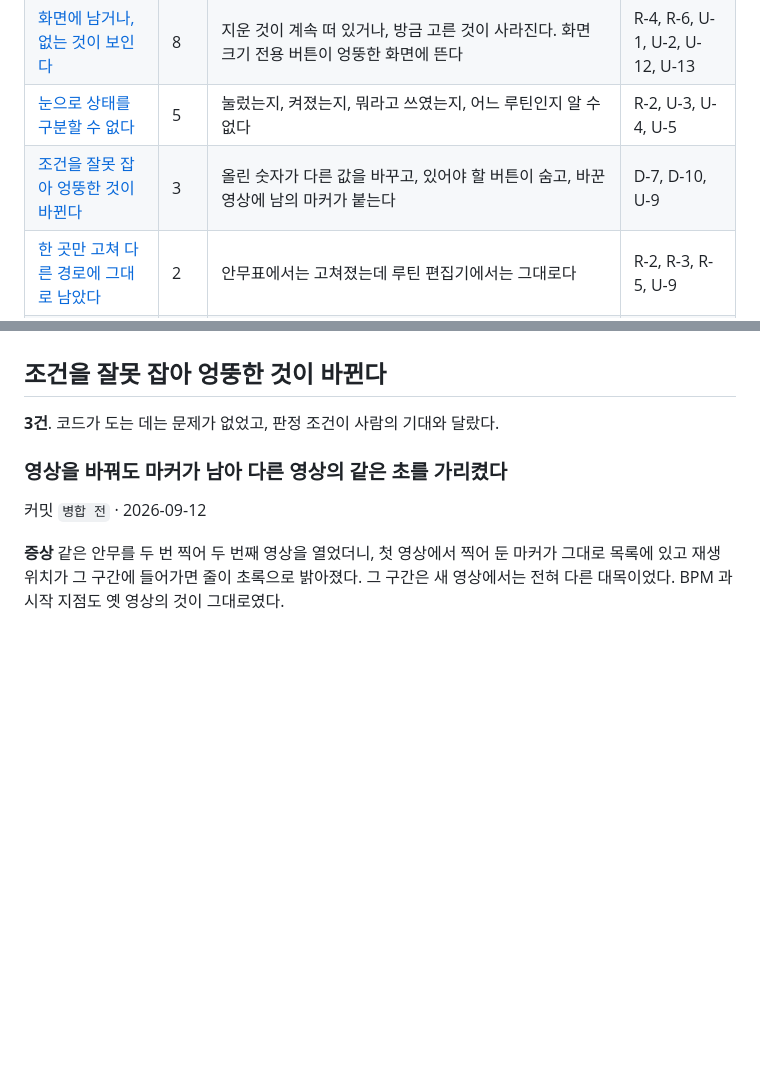
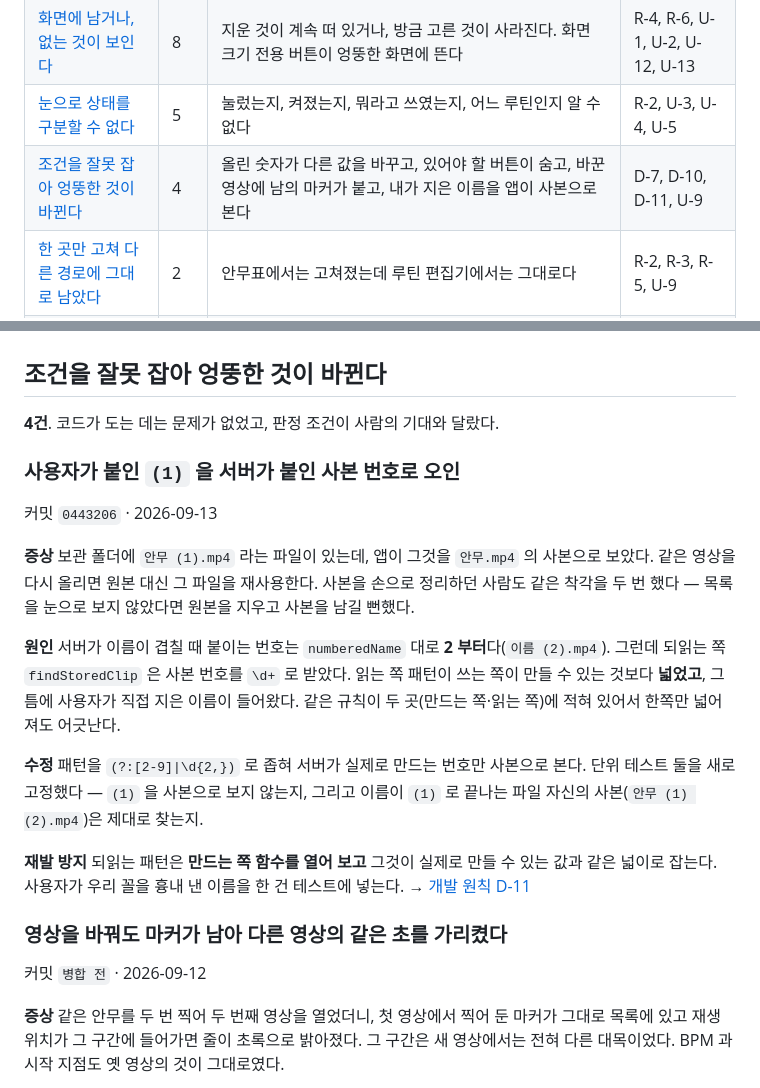
Before and after one commit to elsdy/swing-jazz-solo-choreo-editor, a Markdown page: docs/BUG_REPORTS.md, 2 parts joined by grey strips. Drawn GitHub-style; blank space fills up the shorter version.

```diff
--- a/docs/BUG_REPORTS.md
+++ b/docs/BUG_REPORTS.md
@@ -13,7 +13,7 @@
 | [터치에서만 안 먹는다](#터치에서만-안-먹는다) | 7 | PC에서는 되는 조작이 휴대폰에서만 무반응이다 | U-6, U-7, U-8, U-10, U-13 |
 | [화면에 남거나, 없는 것이 보인다](#화면에-남거나-없는-것이-보인다) | 8 | 지운 것이 계속 떠 있거나, 방금 고른 것이 사라진다. 화면 크기 전용 버튼이 엉뚱한 화면에 뜬다 | R-4, R-6, U-1, U-2, U-12, U-13 |
 | [눈으로 상태를 구분할 수 없다](#눈으로-상태를-구분할-수-없다) | 5 | 눌렀는지, 켜졌는지, 뭐라고 쓰였는지, 어느 루틴인지 알 수 없다 | R-2, U-3, U-4, U-5 |
-| [조건을 잘못 잡아 엉뚱한 것이 바뀐다](#조건을-잘못-잡아-엉뚱한-것이-바뀐다) | 3 | 올린 숫자가 다른 값을 바꾸고, 있어야 할 버튼이 숨고, 바꾼 영상에 남의 마커가 붙는다 | D-7, D-10, U-9 |
+| [조건을 잘못 잡아 엉뚱한 것이 바뀐다](#조건을-잘못-잡아-엉뚱한-것이-바뀐다) | 4 | 올린 숫자가 다른 값을 바꾸고, 있어야 할 버튼이 숨고, 바꾼 영상에 남의 마커가 붙고, 내가 지은 이름을 앱이 사본으로 본다 | D-7, D-10, D-11, U-9 |
 | [한 곳만 고쳐 다른 경로에 그대로 남았다](#한-곳만-고쳐-다른-경로에-그대로-남았다) | 2 | 안무표에서는 고쳐졌는데 루틴 편집기에서는 그대로다 | R-2, R-3, R-5, U-9 |
 | [페이지가 통째로 멈춘다](#페이지가-통째로-멈춘다) | 2 | 페이지를 열면 아무 버튼도 반응하지 않는다 | R-1 |
 | [붙였다 걷어낸 외부 연동](#붙였다-걷어낸-외부-연동) | 4 | 로그인·저장·목록 중 하나는 계속 실패한다 | D-8, D-9 |
@@ -492,7 +492,19 @@
 
 ## 조건을 잘못 잡아 엉뚱한 것이 바뀐다
 
-**3건**. 코드가 도는 데는 문제가 없었고, 판정 조건이 사람의 기대와 달랐다.
+**4건**. 코드가 도는 데는 문제가 없었고, 판정 조건이 사람의 기대와 달랐다.
+
+### 사용자가 붙인 `(1)` 을 서버가 붙인 사본 번호로 오인
+
+커밋 `0443206` · 2026-09-13
+
+**증상** 보관 폴더에 `안무 (1).mp4` 라는 파일이 있는데, 앱이 그것을 `안무.mp4` 의 사본으로 보았다. 같은 영상을 다시 올리면 원본 대신 그 파일을 재사용한다. 사본을 손으로 정리하던 사람도 같은 착각을 두 번 했다 — 목록을 눈으로 보지 않았다면 원본을 지우고 사본을 남길 뻔했다.
+
+**원인** 서버가 이름이 겹칠 때 붙이는 번호는 `numberedName` 대로 **2 부터**다(`이름 (2).mp4`). 그런데 되읽는 쪽 `findStoredClip` 은 사본 번호를 `\d+` 로 받았다. 읽는 쪽 패턴이 쓰는 쪽이 만들 수 있는 것보다 **넓었고**, 그 틈에 사용자가 직접 지은 이름이 들어왔다. 같은 규칙이 두 곳(만드는 쪽·읽는 쪽)에 적혀 있어서 한쪽만 넓어져도 어긋난다.
+
+**수정** 패턴을 `(?:[2-9]|\d{2,})` 로 좁혀 서버가 실제로 만드는 번호만 사본으로 본다. 단위 테스트 둘을 새로 고정했다 — `(1)` 을 사본으로 보지 않는지, 그리고 이름이 `(1)` 로 끝나는 파일 자신의 사본(`안무 (1) (2).mp4`)은 제대로 찾는지.
+
+**재발 방지** 되읽는 패턴은 **만드는 쪽 함수를 열어 보고** 그것이 실제로 만들 수 있는 값과 같은 넓이로 잡는다. 사용자가 우리 꼴을 흉내 낸 이름을 한 건 테스트에 넣는다. → [개발 원칙 D-11](PRINCIPLES.md#d-11)
 
 ### 영상을 바꿔도 마커가 남아 다른 영상의 같은 초를 가리켰다
 
```
Also changed, not shown: docs/HISTORY.md (+1 -0 lines), docs/PRINCIPLES.md (+16 -0 lines).
